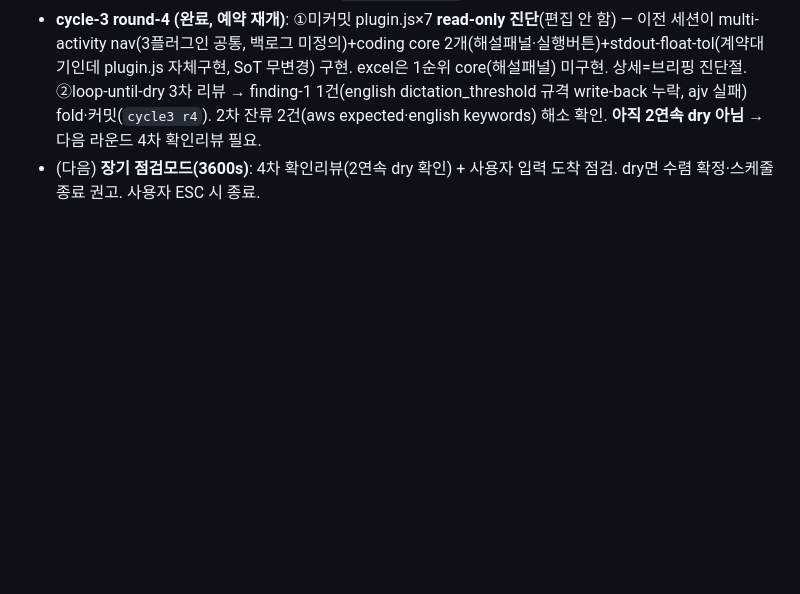
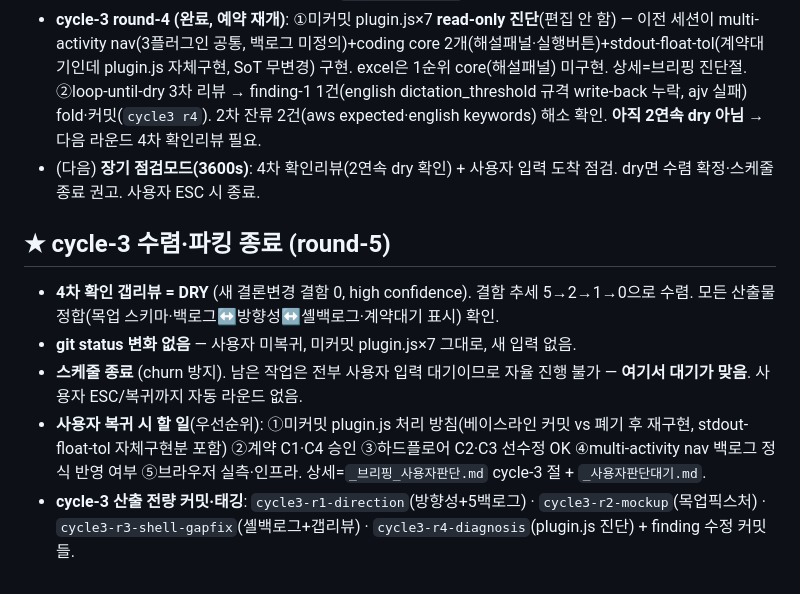
Before and after one commit to Gistone9516/learning-harness, a Markdown page: _기능사이클_진행.md, the part around the change. Rendered like a GitHub page; blank space fills up the shorter version.

Commit message:
cycle3 r5: 수렴 확정·파킹 종료 (4차 갭리뷰 DRY)
4차 확인 갭리뷰 dry(결함 5->2->1->0 수렴). 산출물 전량 정합 확인.
사용자 미복귀·입력 없음 -> 남은 작업 전부 사용자 대기. churn 방지 위해
자동 스케줄 종료, 사용자 복귀/ESC까지 대기. 다음 할 일은 브리핑 참조.

Co-Authored-By: Claude Opus 4.8 (1M context) <noreply@anthropic.com>

```diff
--- a/_기능사이클_진행.md
+++ b/_기능사이클_진행.md
@@ -26,3 +26,10 @@
 - **★ 파킹 경계 도달**: unblocked 범위(기능리스트·우선순위·방향성·목업픽스처·셸백로그) 완료. 남은 실제 기능코드는 사용자 입력 대기 — ①작업트리 이전 미커밋 plugin.js 정리 ②계약 C1/C4 승인 ③브라우저 실측(Univer·WebSpeech)·인프라(Docker/키). `_사용자판단대기.md` 참조.
 - **cycle-3 round-4 (완료, 예약 재개)**: ①미커밋 plugin.js×7 **read-only 진단**(편집 안 함) — 이전 세션이 multi-activity nav(3플러그인 공통, 백로그 미정의)+coding core 2개(해설패널·실행버튼)+stdout-float-tol(계약대기인데 plugin.js 자체구현, SoT 무변경) 구현. excel은 1순위 core(해설패널) 미구현. 상세=브리핑 진단절. ②loop-until-dry 3차 리뷰 → finding-1 1건(english dictation_threshold 규격 write-back 누락, ajv 실패) fold·커밋(`cycle3 r4`). 2차 잔류 2건(aws expected·english keywords) 해소 확인. **아직 2연속 dry 아님** → 다음 라운드 4차 확인리뷰 필요.
 - (다음) **장기 점검모드(3600s)**: 4차 확인리뷰(2연속 dry 확인) + 사용자 입력 도착 점검. dry면 수렴 확정·스케줄 종료 권고. 사용자 ESC 시 종료.
+
+## ★ cycle-3 수렴·파킹 종료 (round-5)
+- **4차 확인 갭리뷰 = DRY** (새 결론변경 결함 0, high confidence). 결함 추세 5→2→1→0으로 수렴. 모든 산출물 정합(목업 스키마·백로그↔방향성↔셸백로그·계약대기 표시) 확인.
+- **git status 변화 없음** — 사용자 미복귀, 미커밋 plugin.js×7 그대로, 새 입력 없음.
+- **스케줄 종료** (churn 방지). 남은 작업은 전부 사용자 입력 대기이므로 자율 진행 불가 — **여기서 대기가 맞음**. 사용자 ESC/복귀까지 자동 라운드 없음.
+- **사용자 복귀 시 할 일**(우선순위): ①미커밋 plugin.js 처리 방침(베이스라인 커밋 vs 폐기 후 재구현, stdout-float-tol 자체구현분 포함) ②계약 C1·C4 승인 ③하드플로어 C2·C3 선수정 OK ④multi-activity nav 백로그 정식 반영 여부 ⑤브라우저 실측·인프라. 상세=`_브리핑_사용자판단.md` cycle-3 절 + `_사용자판단대기.md`.
+- **cycle-3 산출 전량 커밋·태깅**: `cycle3-r1-direction`(방향성+5백로그) · `cycle3-r2-mockup`(목업픽스처) · `cycle3-r3-shell-gapfix`(셸백로그+갭리뷰) · `cycle3-r4-diagnosis`(plugin.js 진단) + finding 수정 커밋들.
```
